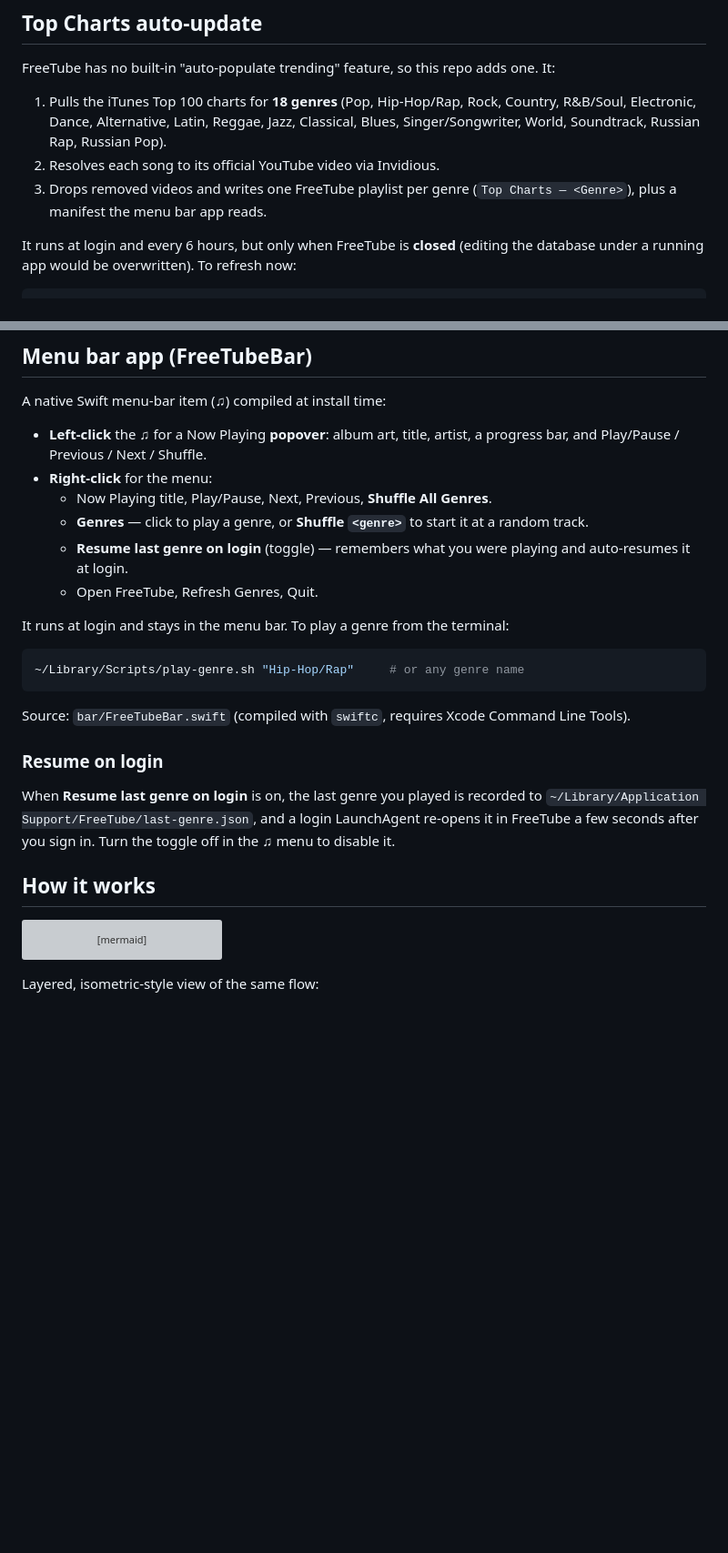
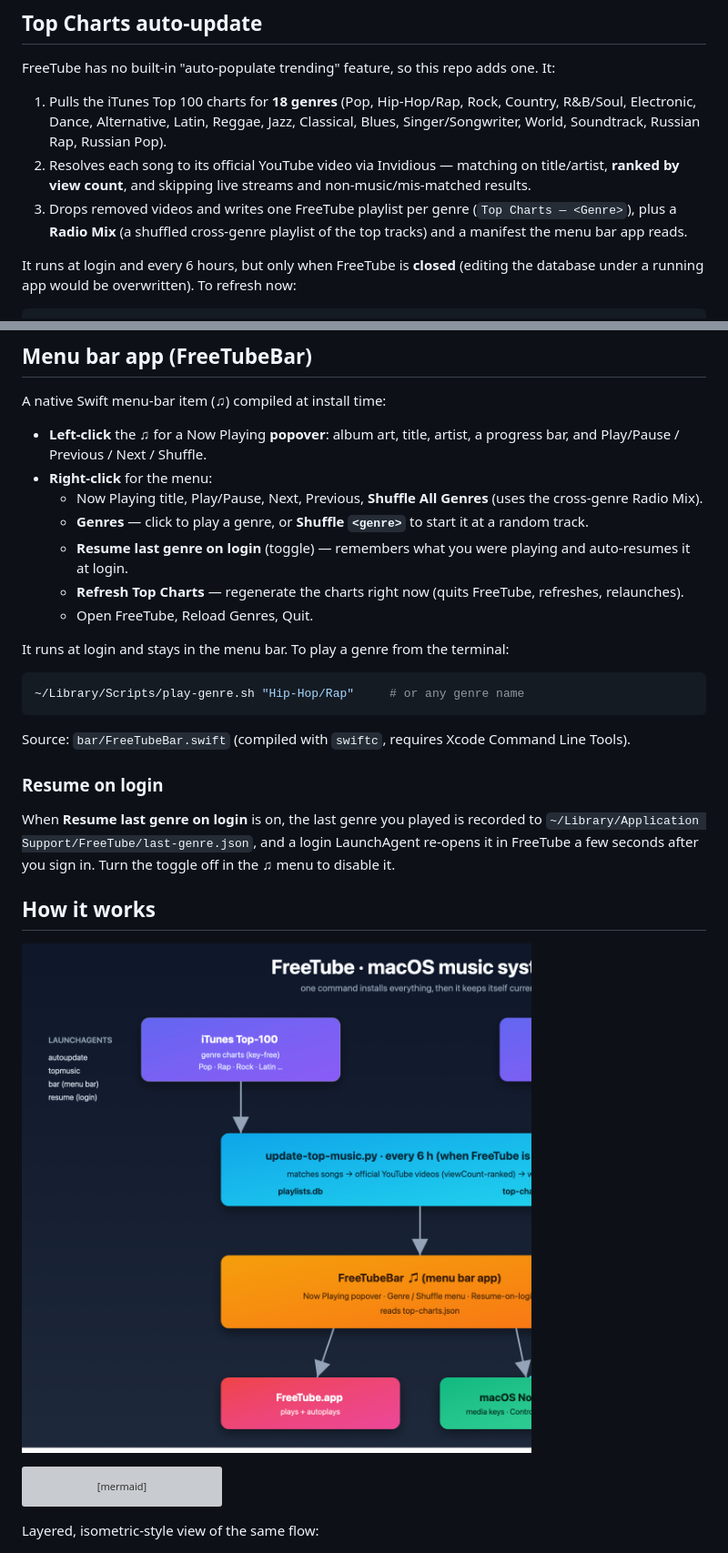
Before and after one commit to ZeroXSHDW/freetube-install, a Markdown page: README.md, 2 parts joined by grey strips. Shown: that part at 91% size. GitHub-like rendering; pictures changed too: docs/architecture.png (added); blank space fills up the shorter version; grey boxes are pictures that could not be loaded.

````diff
--- a/README.md
+++ b/README.md
@@ -68,8 +68,8 @@ Logs: `~/Library/Logs/FreeTubeAutoUpdate.log`. The updater skips while FreeTube
 FreeTube has no built-in "auto-populate trending" feature, so this repo adds one. It:
 
 1. Pulls the iTunes Top 100 charts for **18 genres** (Pop, Hip-Hop/Rap, Rock, Country, R&B/Soul, Electronic, Dance, Alternative, Latin, Reggae, Jazz, Classical, Blues, Singer/Songwriter, World, Soundtrack, Russian Rap, Russian Pop).
-2. Resolves each song to its official YouTube video via Invidious.
-3. Drops removed videos and writes one FreeTube playlist per genre (`Top Charts — <Genre>`), plus a manifest the menu bar app reads.
+2. Resolves each song to its official YouTube video via Invidious — matching on title/artist, **ranked by view count**, and skipping live streams and non-music/mis-matched results.
+3. Drops removed videos and writes one FreeTube playlist per genre (`Top Charts — <Genre>`), plus a **Radio Mix** (a shuffled cross-genre playlist of the top tracks) and a manifest the menu bar app reads.
 
 It runs at login and every 6 hours, but only when FreeTube is **closed** (editing the database under a running app would be overwritten). To refresh now:
 
@@ -86,10 +86,11 @@ A native Swift menu-bar item (♫) compiled at install time:
 
 - **Left-click** the ♫ for a Now Playing **popover**: album art, title, artist, a progress bar, and Play/Pause / Previous / Next / Shuffle.
 - **Right-click** for the menu:
-  - Now Playing title, Play/Pause, Next, Previous, **Shuffle All Genres**.
+  - Now Playing title, Play/Pause, Next, Previous, **Shuffle All Genres** (uses the cross-genre Radio Mix).
   - **Genres** — click to play a genre, or **Shuffle `<genre>`** to start it at a random track.
   - **Resume last genre on login** (toggle) — remembers what you were playing and auto-resumes it at login.
-  - Open FreeTube, Refresh Genres, Quit.
+  - **Refresh Top Charts** — regenerate the charts right now (quits FreeTube, refreshes, relaunches).
+  - Open FreeTube, Reload Genres, Quit.
 
 It runs at login and stays in the menu bar. To play a genre from the terminal:
 
@@ -104,6 +105,8 @@ Source: `bar/FreeTubeBar.swift` (compiled with `swiftc`, requires Xcode Command
 When **Resume last genre on login** is on, the last genre you played is recorded to `~/Library/Application Support/FreeTube/last-genre.json`, and a login LaunchAgent re-opens it in FreeTube a few seconds after you sign in. Turn the toggle off in the ♫ menu to disable it.
 
 ## How it works
+
+![FreeTube macOS architecture](docs/architecture.png)
 
 ```mermaid
 flowchart LR
````
Also changed, not shown: 3 other files.
